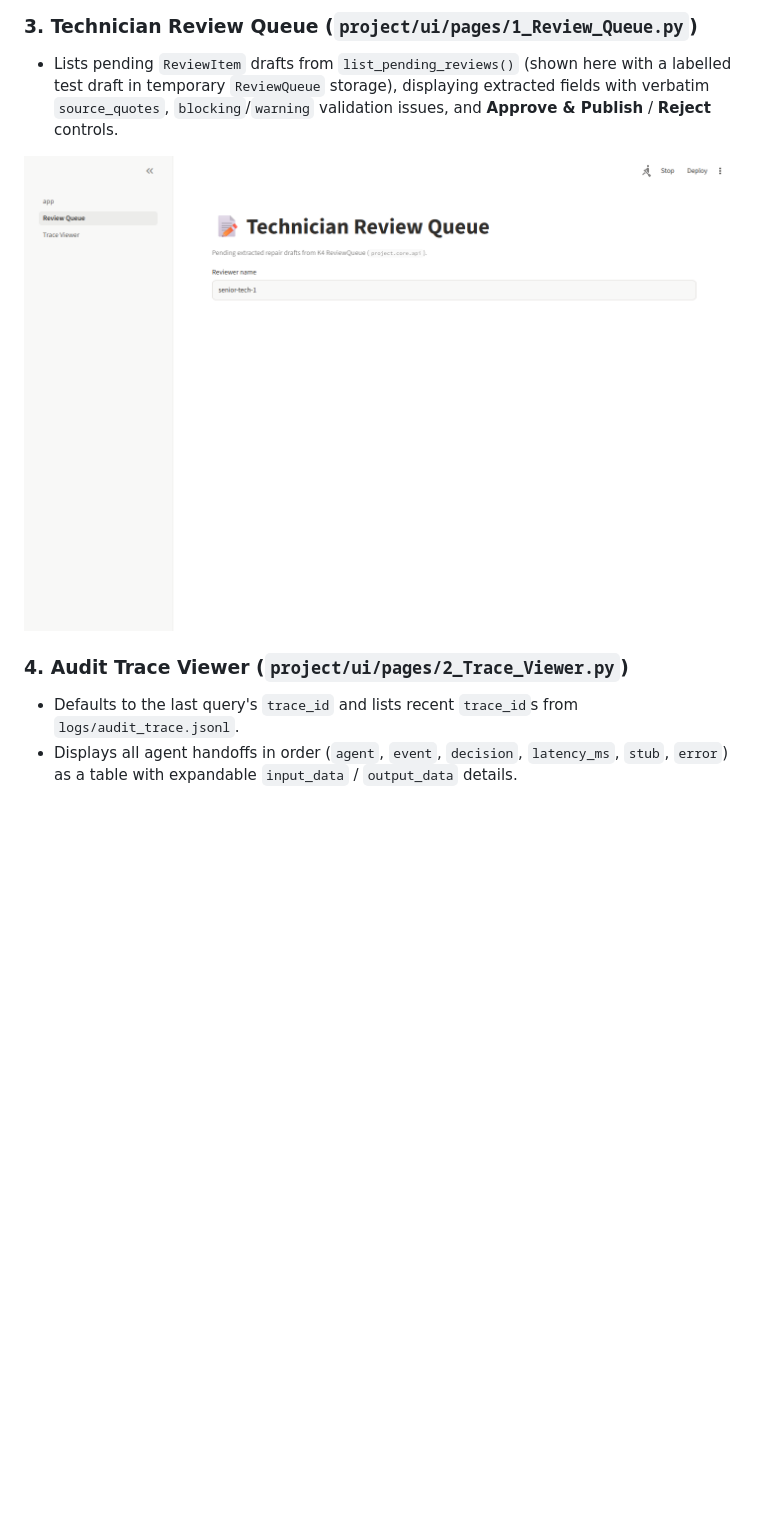
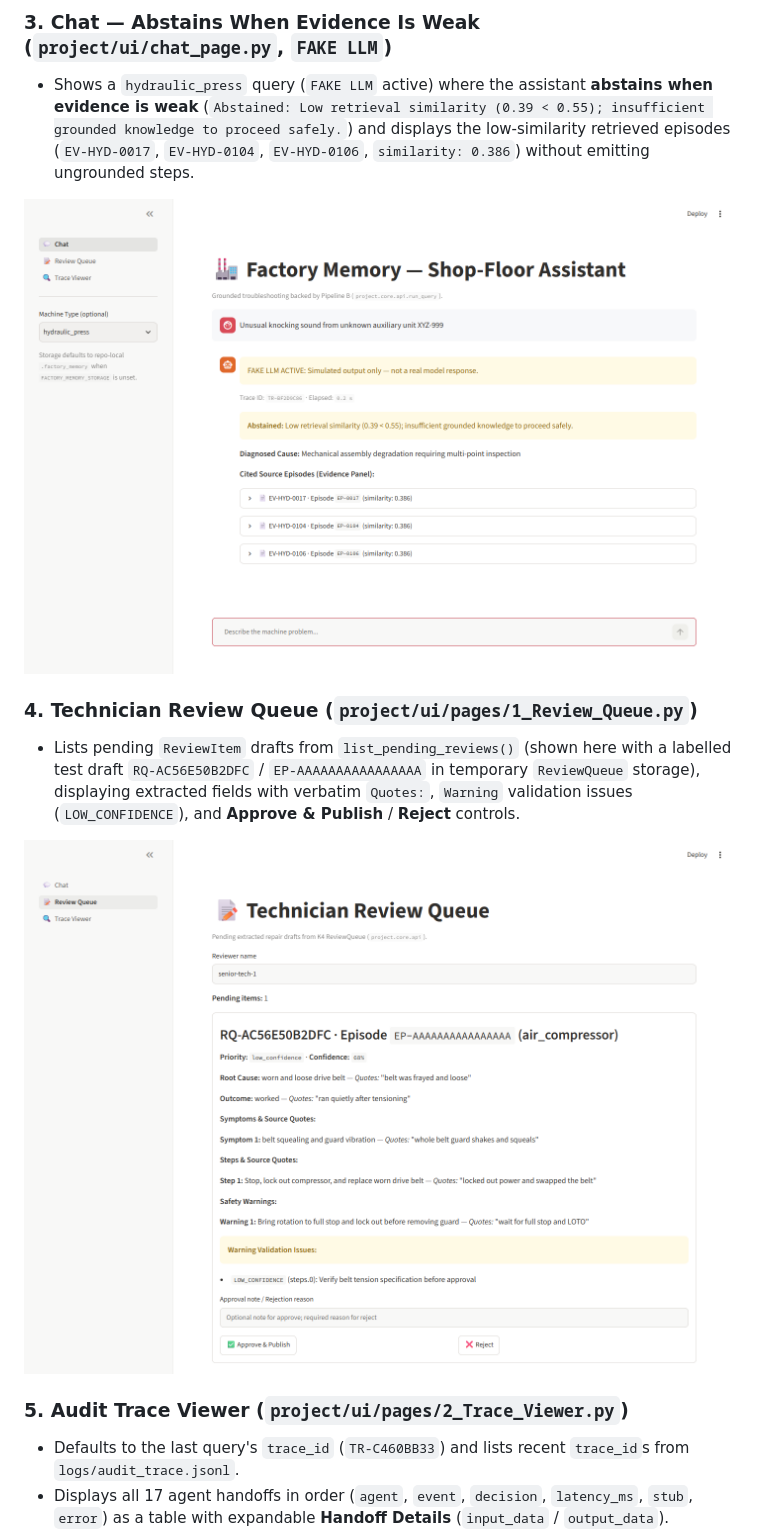
Before and after one commit to ilhamn3/Akatsukii-Sliit, a Markdown page: docs/UI.md, the part around one of its changes. Rendered like a GitHub page; pictures changed too: docs/screenshots/chat_abstain.png, docs/screenshots/review_queue.png; blank space fills up the shorter version.

```diff
--- a/docs/UI.md
+++ b/docs/UI.md
@@ -37,11 +38,16 @@ streamlit run project/ui/app.py
 
-### 3. Technician Review Queue (`project/ui/pages/1_Review_Queue.py`)
-- Lists pending `ReviewItem` drafts from `list_pending_reviews()` (shown here with a labelled test draft in temporary `ReviewQueue` storage), displaying extracted fields with verbatim `source_quotes`, `blocking`/`warning` validation issues, and **Approve & Publish** / **Reject** controls.
+### 3. Chat — Abstains When Evidence Is Weak (`project/ui/chat_page.py`, `FAKE LLM`)
+- Shows a `hydraulic_press` query (`FAKE LLM` active) where the assistant **abstains when evidence is weak** (`Abstained: Low retrieval similarity (0.39 < 0.55); insufficient grounded knowledge to proceed safely.`) and displays the low-similarity retrieved episodes (`EV-HYD-0017`, `EV-HYD-0104`, `EV-HYD-0106`, `similarity: 0.386`) without emitting ungrounded steps.
+
+![Chat Abstains When Evidence Is Weak (FAKE LLM)](screenshots/chat_abstain.png)
+
+### 4. Technician Review Queue (`project/ui/pages/1_Review_Queue.py`)
+- Lists pending `ReviewItem` drafts from `list_pending_reviews()` (shown here with a labelled test draft `RQ-AC56E50B2DFC` / `EP-AAAAAAAAAAAAAAAA` in temporary `ReviewQueue` storage), displaying extracted fields with verbatim `Quotes:`, `Warning` validation issues (`LOW_CONFIDENCE`), and **Approve & Publish** / **Reject** controls.
 
 ![Review Queue Page](screenshots/review_queue.png)
 
-### 4. Audit Trace Viewer (`project/ui/pages/2_Trace_Viewer.py`)
-- Defaults to the last query's `trace_id` and lists recent `trace_id`s from `logs/audit_trace.jsonl`.
-- Displays all agent handoffs in order (`agent`, `event`, `decision`, `latency_ms`, `stub`, `error`) as a table with expandable `input_data` / `output_data` details.
+### 5. Audit Trace Viewer (`project/ui/pages/2_Trace_Viewer.py`)
+- Defaults to the last query's `trace_id` (`TR-C460BB33`) and lists recent `trace_id`s from `logs/audit_trace.jsonl`.
+- Displays all 17 agent handoffs in order (`agent`, `event`, `decision`, `latency_ms`, `stub`, `error`) as a table with expandable **Handoff Details** (`input_data` / `output_data`).
 
 ![Trace Viewer Page](screenshots/trace_viewer.png)
```
Also changed, not shown: other parts of docs/UI.md (+5 -4 lines), docs/team/KAJANAN_WORK_PLAN.md (+1 -1 lines), docs/screenshots/chat_answer.png, docs/screenshots/chat_refusal.png (added), docs/screenshots/trace_viewer.png.
